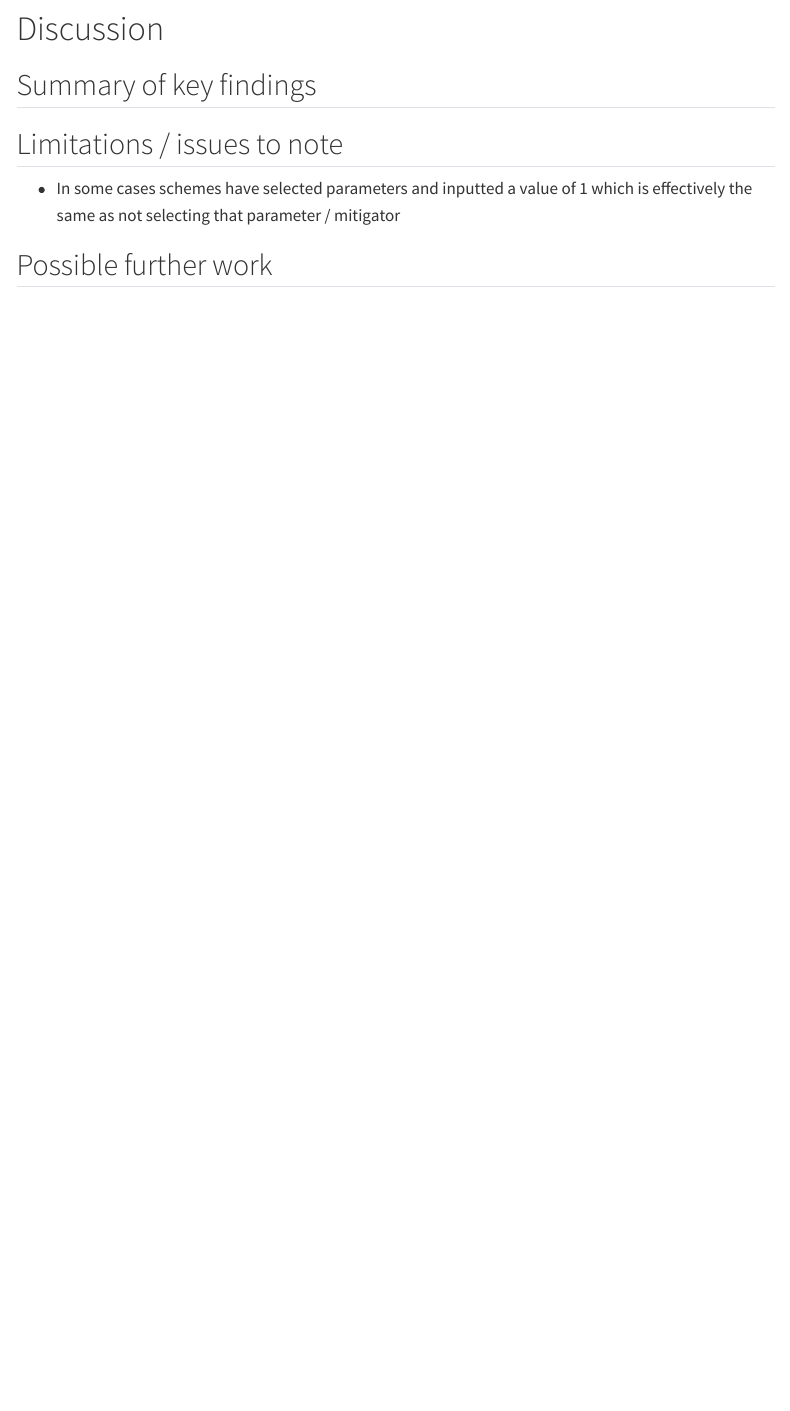
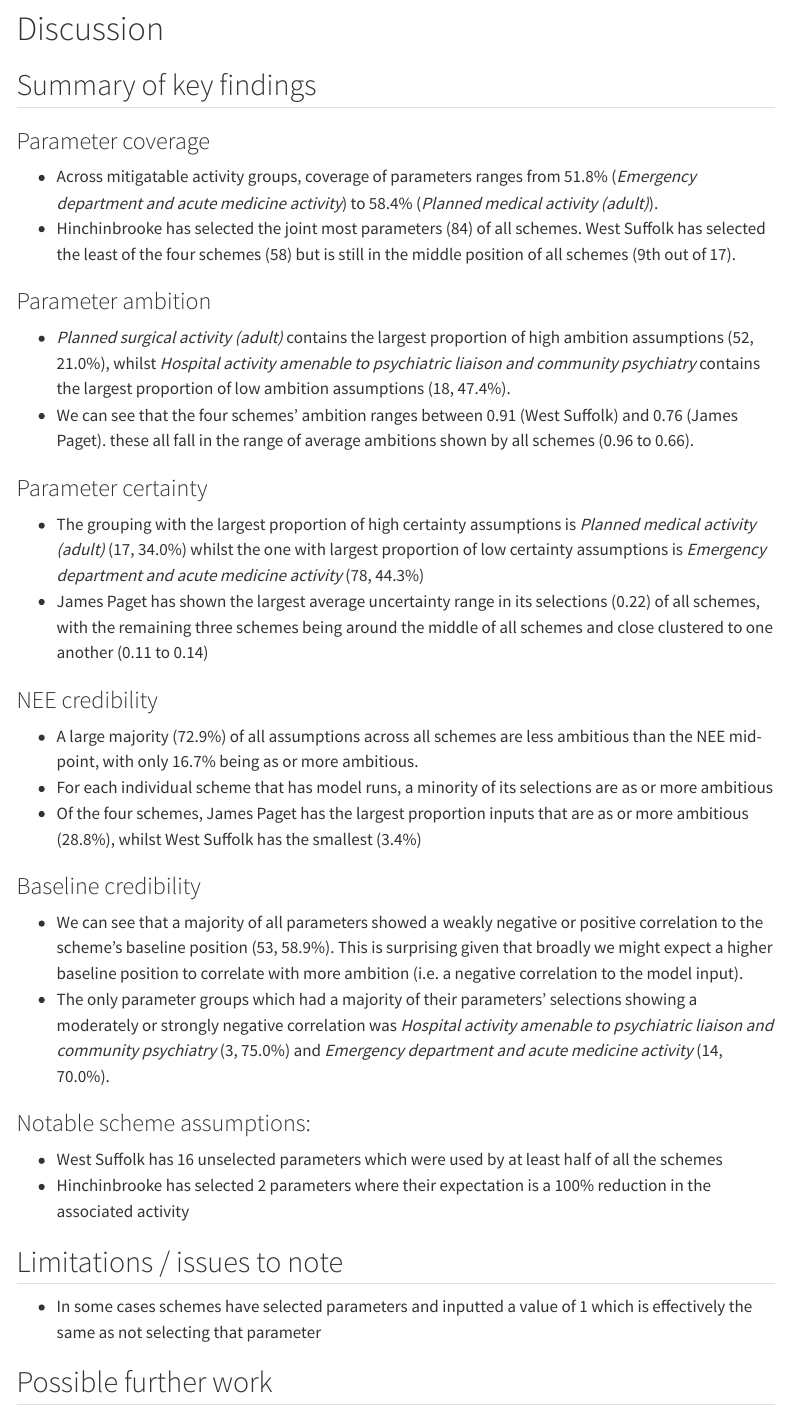
Before and after one commit to The-Strategy-Unit/nhp_schemes_report, a Quarto document (mitigator_quarto_report.qmd): the page in a window 1100 px wide, from 7200 px down. Rendered offline with R 4.5, knitr and Pandoc in place of Quarto, with nearby package versions; some code elsewhere in the file could not run offline; menus at the side of the page are left out.

Commit message:
Key findings and limitiations / issues

```diff
--- a/mitigator_quarto_report.qmd
+++ b/mitigator_quarto_report.qmd
@@ -792,9 +792,40 @@ outlier_mitigators_by_scheme |>
 
 ## Summary of key findings
 
+### Parameter coverage
+
+-   Across mitigatable activity groups, coverage of parameters ranges from 51.8% (*Emergency department and acute medicine activity*) to 58.4% (*Planned medical activity (adult)*).
+-   Hinchinbrooke has selected the joint most parameters (84) of all schemes. West Suffolk has selected the least of the four schemes (58) but is still in the middle position of all schemes (9th out of 17).
+
+### Parameter ambition
+
+-   *Planned surgical activity (adult)* contains the largest proportion of high ambition assumptions (52, 21.0%), whilst *Hospital activity amenable to psychiatric liaison and community psychiatry* contains the largest proportion of low ambition assumptions (18, 47.4%).
+-   We can see that the four schemes' ambition ranges between 0.91 (West Suffolk) and 0.76 (James Paget). these all fall in the range of average ambitions shown by all schemes (0.96 to 0.66).
+
+### Parameter certainty
+
+-   The grouping with the largest proportion of high certainty assumptions is *Planned medical activity (adult)* (17, 34.0%) whilst the one with largest proportion of low certainty assumptions is *Emergency department and acute medicine activity* (78, 44.3%)
+-   James Paget has shown the largest average uncertainty range in its selections (0.22) of all schemes, with the remaining three schemes being around the middle of all schemes and close clustered to one another (0.11 to 0.14)
+
+### NEE credibility
+
+-   A large majority (72.9%) of all assumptions across all schemes are less ambitious than the NEE mid-point, with only 16.7% being as or more ambitious.
+-   For each individual scheme that has model runs, a minority of its selections are as or more ambitious
+-   Of the four schemes, James Paget has the largest proportion inputs that are as or more ambitious (28.8%), whilst West Suffolk has the smallest (3.4%)
+
+### Baseline credibility
+
+-   We can see that a majority of all parameters showed a weakly negative or positive correlation to the scheme's baseline position (53, 58.9%). This is surprising given that broadly we might expect a higher baseline position to correlate with more ambition (i.e. a negative correlation to the model input).
+-   The only parameter groups which had a majority of their parameters' selections showing a moderately or strongly negative correlation was *Hospital activity amenable to psychiatric liaison and community psychiatry* (3, 75.0%) and *Emergency department and acute medicine activity* (14, 70.0%).
+
+### Notable scheme assumptions:
+
+-   West Suffolk has 16 unselected parameters which were used by at least half of all the schemes
+-   Hinchinbrooke has selected 2 parameters where their expectation is a 100% reduction in the associated activity
+
 ## Limitations / issues to note
 
--   In some cases schemes have selected parameters and inputted a value of 1 which is effectively the same as not selecting that parameter / mitigator
+-   In some cases schemes have selected parameters and inputted a value of 1 which is effectively the same as not selecting that parameter
 
 ## Possible further work
 
```
